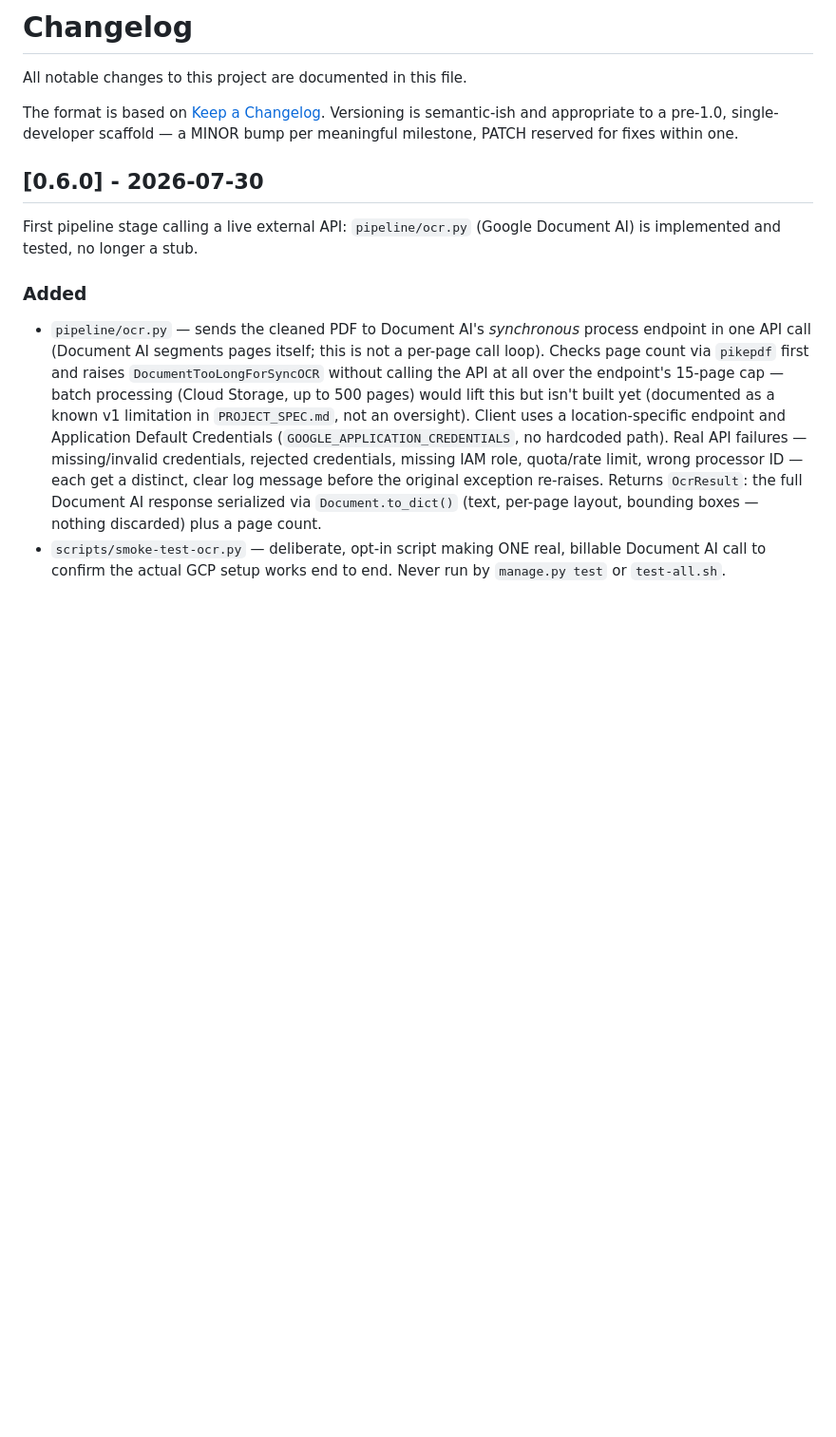
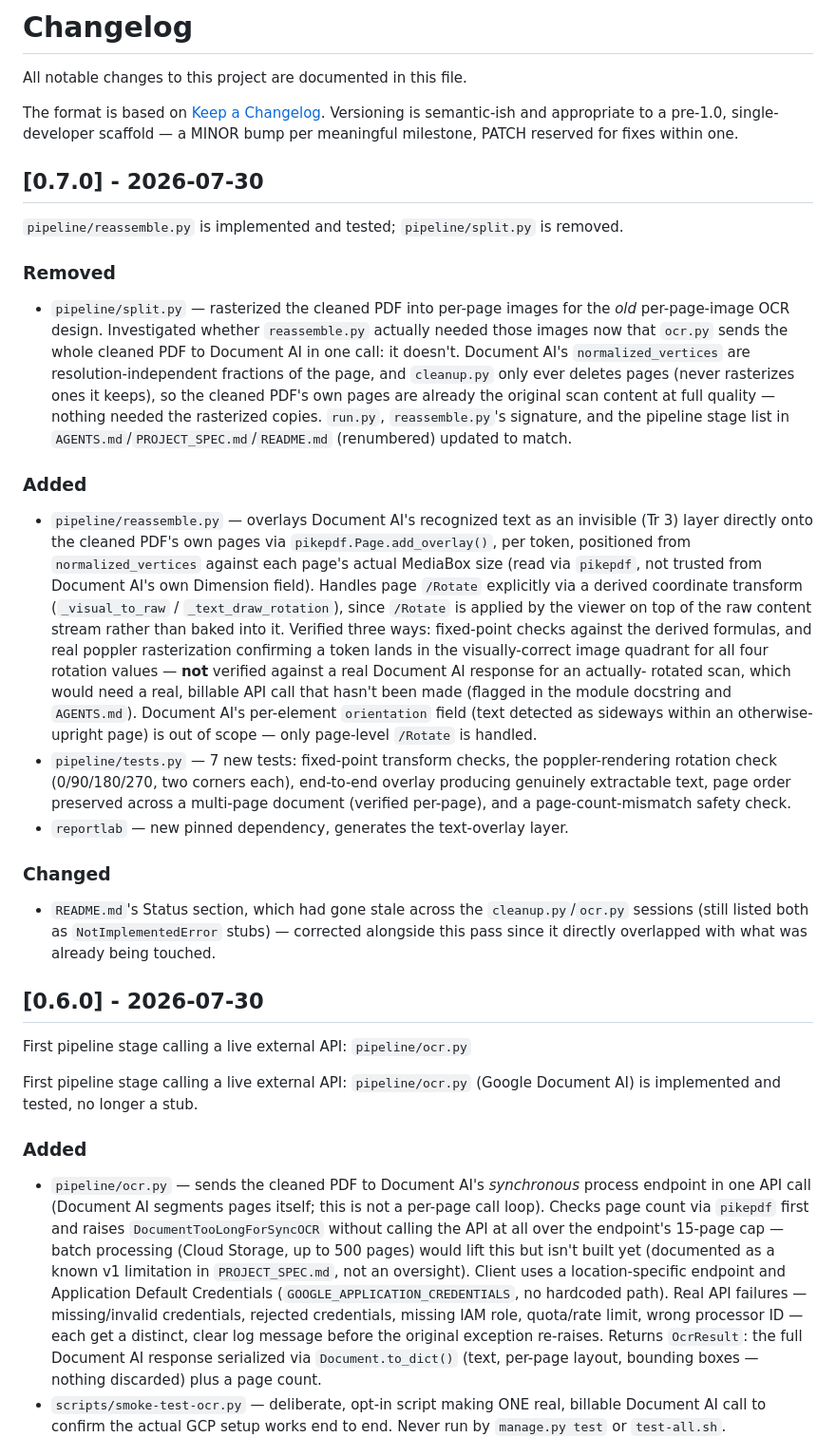
Before and after one commit to matthewmilesuk/paperless-ocr-pipeline, a Markdown page: CHANGELOG.md, the part around the change. Shown at 95% size. GitHub-like rendering; blank space fills up the shorter version.

Commit message:
docs: add v0.7.0 changelog entry
Records the reassemble.py implementation and split.py removal landed in
ff57652, which shipped without a changelog entry at the time.

Co-Authored-By: Claude Sonnet 5 <noreply@anthropic.com>

```diff
--- a/CHANGELOG.md
+++ b/CHANGELOG.md
@@ -7,7 +7,58 @@ Versioning is semantic-ish and appropriate to a pre-1.0, single-developer
 scaffold — a MINOR bump per meaningful milestone, PATCH reserved for fixes
 within one.
 
+## [0.7.0] - 2026-07-30
+
+`pipeline/reassemble.py` is implemented and tested; `pipeline/split.py`
+is removed.
+
+### Removed
+- `pipeline/split.py` — rasterized the cleaned PDF into per-page images
+  for the *old* per-page-image OCR design. Investigated whether
+  `reassemble.py` actually needed those images now that `ocr.py` sends
+  the whole cleaned PDF to Document AI in one call: it doesn't.
+  Document AI's `normalized_vertices` are resolution-independent
+  fractions of the page, and `cleanup.py` only ever deletes pages (never
+  rasterizes ones it keeps), so the cleaned PDF's own pages are already
+  the original scan content at full quality — nothing needed the
+  rasterized copies. `run.py`, `reassemble.py`'s signature, and the
+  pipeline stage list in `AGENTS.md`/`PROJECT_SPEC.md`/`README.md`
+  (renumbered) updated to match.
+
+### Added
+- `pipeline/reassemble.py` — overlays Document AI's recognized text as
+  an invisible (Tr 3) layer directly onto the cleaned PDF's own pages
+  via `pikepdf.Page.add_overlay()`, per token, positioned from
+  `normalized_vertices` against each page's actual MediaBox size (read
+  via `pikepdf`, not trusted from Document AI's own Dimension field).
+  Handles page `/Rotate` explicitly via a derived coordinate transform
+  (`_visual_to_raw` / `_text_draw_rotation`), since `/Rotate` is applied
+  by the viewer on top of the raw content stream rather than baked into
+  it. Verified three ways: fixed-point checks against the derived
+  formulas, and real poppler rasterization confirming a token lands in
+  the visually-correct image quadrant for all four rotation values —
+  **not** verified against a real Document AI response for an actually-
+  rotated scan, which would need a real, billable API call that hasn't
+  been made (flagged in the module docstring and `AGENTS.md`). Document
+  AI's per-element `orientation` field (text detected as sideways within
+  an otherwise-upright page) is out of scope — only page-level `/Rotate`
+  is handled.
+- `pipeline/tests.py` — 7 new tests: fixed-point transform checks, the
+  poppler-rendering rotation check (0/90/180/270, two corners each),
+  end-to-end overlay producing genuinely extractable text, page order
+  preserved across a multi-page document (verified per-page), and a
+  page-count-mismatch safety check.
+- `reportlab` — new pinned dependency, generates the text-overlay layer.
+
+### Changed
+- `README.md`'s Status section, which had gone stale across the
+  `cleanup.py`/`ocr.py` sessions (still listed both as
+  `NotImplementedError` stubs) — corrected alongside this pass since it
+  directly overlapped with what was already being touched.
+
 ## [0.6.0] - 2026-07-30
+
+First pipeline stage calling a live external API: `pipeline/ocr.py`
 
 First pipeline stage calling a live external API: `pipeline/ocr.py`
 (Google Document AI) is implemented and tested, no longer a stub.
```
